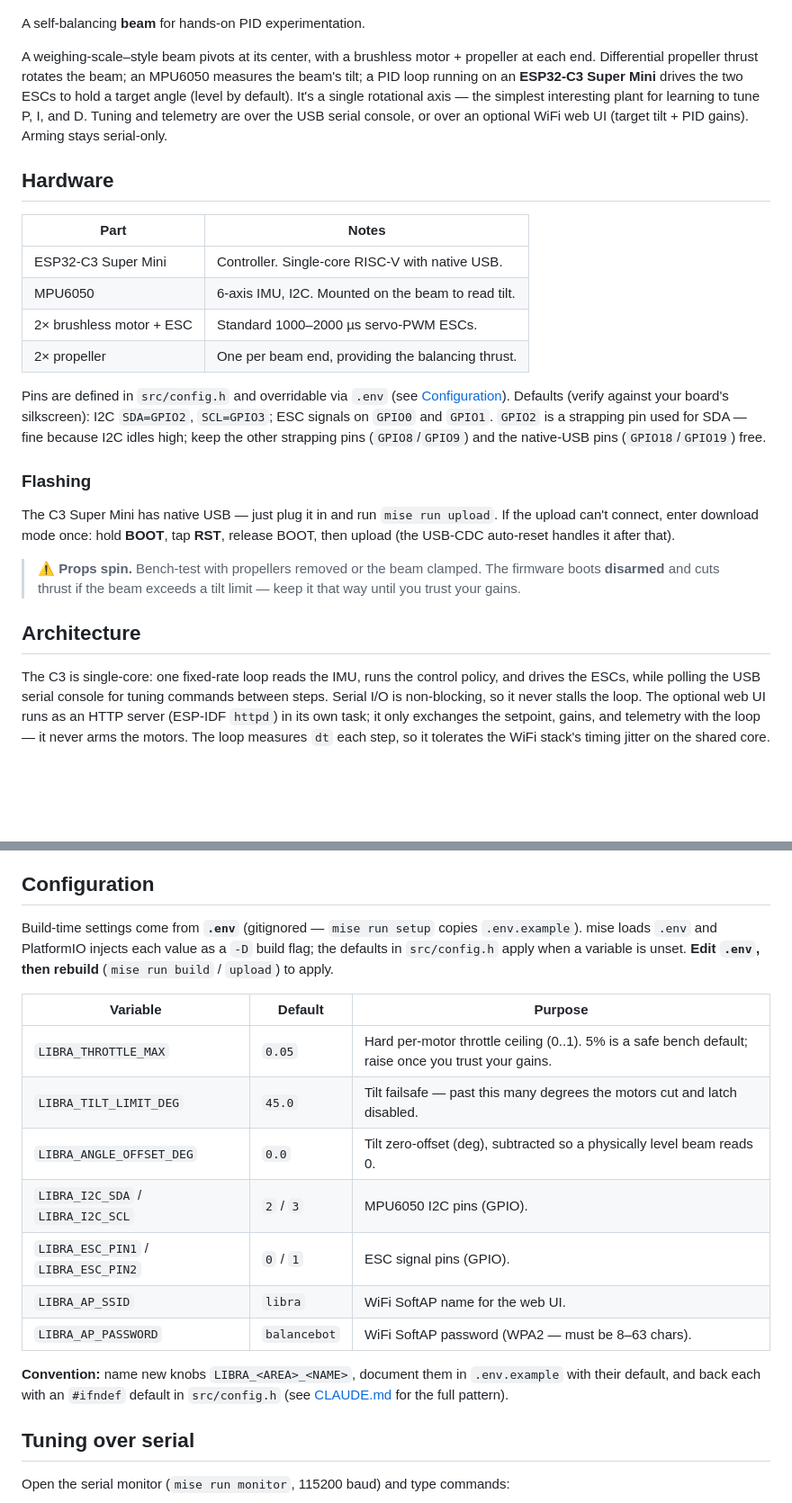
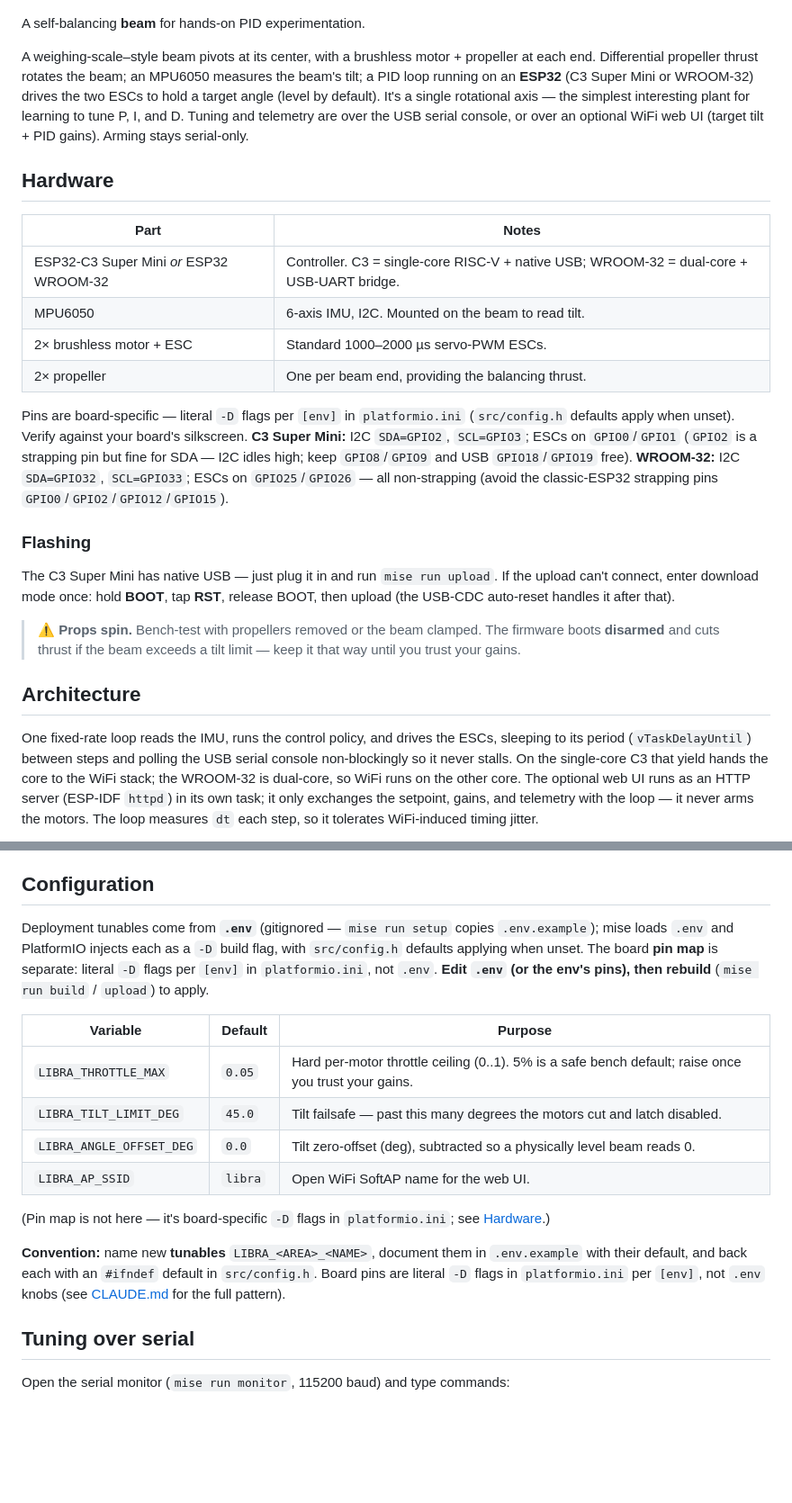
Before and after one commit to lmarqs/libra, a Markdown page: README.md, 2 parts joined by grey strips. Shown at 90% size. Drawn GitHub-style; blank space fills up the shorter version.

Commit message:
docs(readme): open AP, per-board pins, WROOM-32 board
Sync the README with this session's changes: SoftAP is open (drop the WPA2
password references), the pin map moved from .env to per-board -D flags in
platformio.ini (drop the I2C/ESC .env rows), and a second board (ESP32 WROOM-32,
dual-core) is now supported alongside the C3.

Co-Authored-By: Claude Opus 4.8 (1M context) <noreply@anthropic.com>

````diff
--- a/README.md
+++ b/README.md
@@ -8,8 +8,8 @@ A self-balancing **beam** for hands-on PID experimentation.
 
 A weighing-scale–style beam pivots at its center, with a brushless motor +
 propeller at each end. Differential propeller thrust rotates the beam; an
-MPU6050 measures the beam's tilt; a PID loop running on an **ESP32-C3 Super
-Mini** drives the two ESCs to hold a target angle (level by default). It's a
+MPU6050 measures the beam's tilt; a PID loop running on an **ESP32** (C3 Super
+Mini or WROOM-32) drives the two ESCs to hold a target angle (level by default). It's a
 single rotational axis — the simplest interesting plant for learning to tune P,
 I, and D. Tuning and telemetry are over the USB serial console, or over an
 optional WiFi web UI (target tilt + PID gains). Arming stays serial-only.
@@ -18,17 +18,18 @@ optional WiFi web UI (target tilt + PID gains). Arming stays serial-only.
 
 | Part | Notes |
 |---|---|
-| ESP32-C3 Super Mini | Controller. Single-core RISC-V with native USB. |
+| ESP32-C3 Super Mini *or* ESP32 WROOM-32 | Controller. C3 = single-core RISC-V + native USB; WROOM-32 = dual-core + USB-UART bridge. |
 | MPU6050 | 6-axis IMU, I2C. Mounted on the beam to read tilt. |
 | 2× brushless motor + ESC | Standard 1000–2000 µs servo-PWM ESCs. |
 | 2× propeller | One per beam end, providing the balancing thrust. |
 
-Pins are defined in `src/config.h` and overridable via `.env` (see
-[Configuration](#configuration)). Defaults (verify against your board's
-silkscreen): I2C `SDA=GPIO2`, `SCL=GPIO3`; ESC signals on `GPIO0` and `GPIO1`.
-`GPIO2` is a strapping pin used for SDA — fine because I2C idles high; keep the
-other strapping pins (`GPIO8`/`GPIO9`) and the native-USB pins (`GPIO18`/`GPIO19`)
-free.
+Pins are board-specific — literal `-D` flags per `[env]` in `platformio.ini`
+(`src/config.h` defaults apply when unset). Verify against your board's silkscreen.
+**C3 Super Mini:** I2C `SDA=GPIO2`, `SCL=GPIO3`; ESCs on `GPIO0`/`GPIO1` (`GPIO2` is
+a strapping pin but fine for SDA — I2C idles high; keep `GPIO8`/`GPIO9` and USB
+`GPIO18`/`GPIO19` free). **WROOM-32:** I2C `SDA=GPIO32`, `SCL=GPIO33`; ESCs on
+`GPIO25`/`GPIO26` — all non-strapping (avoid the classic-ESP32 strapping pins
+`GPIO0`/`GPIO2`/`GPIO12`/`GPIO15`).
 
 ### Flashing
 
@@ -42,13 +43,13 @@ release BOOT, then upload (the USB-CDC auto-reset handles it after that).
 
 ## Architecture
 
-The C3 is single-core: one fixed-rate loop reads the IMU, runs the control
-policy, and drives the ESCs, while polling the USB serial console for tuning
-commands between steps. Serial I/O is non-blocking, so it never stalls the loop.
-The optional web UI runs as an HTTP server (ESP-IDF `httpd`) in its own task; it
-only exchanges the setpoint, gains, and telemetry with the loop — it never arms
-the motors. The loop measures `dt` each step, so it tolerates the WiFi stack's
-timing jitter on the shared core.
+One fixed-rate loop reads the IMU, runs the control policy, and drives the ESCs,
+sleeping to its period (`vTaskDelayUntil`) between steps and polling the USB serial
+console non-blockingly so it never stalls. On the single-core C3 that yield hands the
+core to the WiFi stack; the WROOM-32 is dual-core, so WiFi runs on the other core.
+The optional web UI runs as an HTTP server (ESP-IDF `httpd`) in its own task; it only
+exchanges the setpoint, gains, and telemetry with the loop — it never arms the motors.
+The loop measures `dt` each step, so it tolerates WiFi-induced timing jitter.
 
 ```mermaid
 flowchart LR
@@ -110,24 +111,25 @@ log level, and IMU bring-up are covered in **[docs/testing.md](docs/testing.md)*
 
 ## Configuration
 
-Build-time settings come from **`.env`** (gitignored — `mise run setup` copies
-`.env.example`). mise loads `.env` and PlatformIO injects each value as a `-D`
-build flag; the defaults in `src/config.h` apply when a variable is unset.
-**Edit `.env`, then rebuild** (`mise run build` / `upload`) to apply.
+Deployment tunables come from **`.env`** (gitignored — `mise run setup` copies
+`.env.example`); mise loads `.env` and PlatformIO injects each as a `-D` build flag,
+with `src/config.h` defaults applying when unset. The board **pin map** is separate:
+literal `-D` flags per `[env]` in `platformio.ini`, not `.env`. **Edit `.env` (or the
+env's pins), then rebuild** (`mise run build` / `upload`) to apply.
 
 | Variable | Default | Purpose |
 |---|---|---|
 | `LIBRA_THROTTLE_MAX` | `0.05` | Hard per-motor throttle ceiling (0..1). 5% is a safe bench default; raise once you trust your gains. |
 | `LIBRA_TILT_LIMIT_DEG` | `45.0` | Tilt failsafe — past this many degrees the motors cut and latch disabled. |
 | `LIBRA_ANGLE_OFFSET_DEG` | `0.0` | Tilt zero-offset (deg), subtracted so a physically level beam reads 0. |
-| `LIBRA_I2C_SDA` / `LIBRA_I2C_SCL` | `2` / `3` | MPU6050 I2C pins (GPIO). |
-| `LIBRA_ESC_PIN1` / `LIBRA_ESC_PIN2` | `0` / `1` | ESC signal pins (GPIO). |
-| `LIBRA_AP_SSID` | `libra` | WiFi SoftAP name for the web UI. |
-| `LIBRA_AP_PASSWORD` | `balancebot` | WiFi SoftAP password (WPA2 — must be 8–63 chars). |
+| `LIBRA_AP_SSID` | `libra` | Open WiFi SoftAP name for the web UI. |
 
-**Convention:** name new knobs `LIBRA_<AREA>_<NAME>`, document them in
+(Pin map is not here — it's board-specific `-D` flags in `platformio.ini`; see [Hardware](#hardware).)
+
+**Convention:** name new **tunables** `LIBRA_<AREA>_<NAME>`, document them in
 `.env.example` with their default, and back each with an `#ifndef` default in
-`src/config.h` (see [CLAUDE.md](CLAUDE.md) for the full pattern).
+`src/config.h`. Board pins are literal `-D` flags in `platformio.ini` per `[env]`,
+not `.env` knobs (see [CLAUDE.md](CLAUDE.md) for the full pattern).
 
 ## Tuning over serial
 
````
Also changed, not shown: other parts of README.md (+5 -5 lines).
